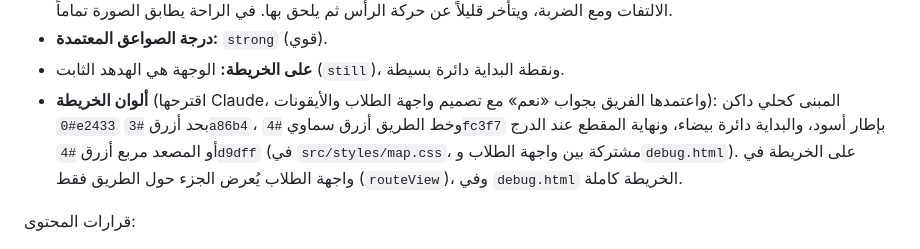
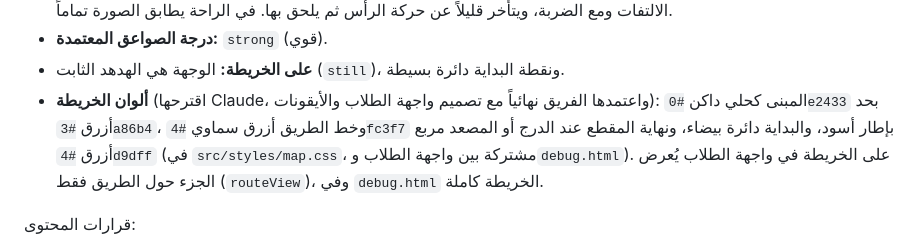
Before and after one commit to Abdulmalik-Alajaji/eng.hudhud, a Markdown page: CLAUDE.md, the part around the change. Drawn GitHub-style.

```diff
--- a/CLAUDE.md
+++ b/CLAUDE.md
@@ -43,7 +43,7 @@
 - **التاج قطعة صلبة لا تنثني ولا تنضغط** (طلب الفريق: بدا كالمطاط). يميل بضع درجات فقط: ينضغط للخلف في النقر، ويرتفع في الالتفات ومع الضربة، ويتأخر قليلاً عن حركة الرأس ثم يلحق بها. في الراحة يطابق الصورة تماماً.
 - **درجة الصواعق المعتمدة:** `strong` (قوي).
 - **على الخريطة:** الوجهة هي الهدهد الثابت (`still`)، ونقطة البداية دائرة بسيطة.
-- **ألوان الخريطة** (اقترحها Claude، واعتمدها الفريق بجواب «نعم» مع تصميم واجهة الطلاب والأيقونات): المبنى كحلي داكن `#0e2433` بحد أزرق `#3a86b4`، وخط الطريق أزرق سماوي `#4fc3f7` بإطار أسود، والبداية دائرة بيضاء، ونهاية المقطع عند الدرج أو المصعد مربع أزرق `#4d9dff` (في `src/styles/map.css`، مشتركة بين واجهة الطلاب و`debug.html`). على الخريطة في واجهة الطلاب يُعرض الجزء حول الطريق فقط (`routeView`)، وفي `debug.html` الخريطة كاملة.
+- **ألوان الخريطة** (اقترحها Claude، واعتمدها الفريق نهائياً مع تصميم واجهة الطلاب والأيقونات): المبنى كحلي داكن `#0e2433` بحد أزرق `#3a86b4`، وخط الطريق أزرق سماوي `#4fc3f7` بإطار أسود، والبداية دائرة بيضاء، ونهاية المقطع عند الدرج أو المصعد مربع أزرق `#4d9dff` (في `src/styles/map.css`، مشتركة بين واجهة الطلاب و`debug.html`). على الخريطة في واجهة الطلاب يُعرض الجزء حول الطريق فقط (`routeView`)، وفي `debug.html` الخريطة كاملة.
 
 قرارات المحتوى:
 - **المسافات:** من قياسات الفريق الميدانية (عدّ البلاط) هي المرجع. البكسل للرسم وكشف أخطاء الإدخال فقط.
```
Also changed, not shown: PROGRESS.md (+3 -3 lines).
